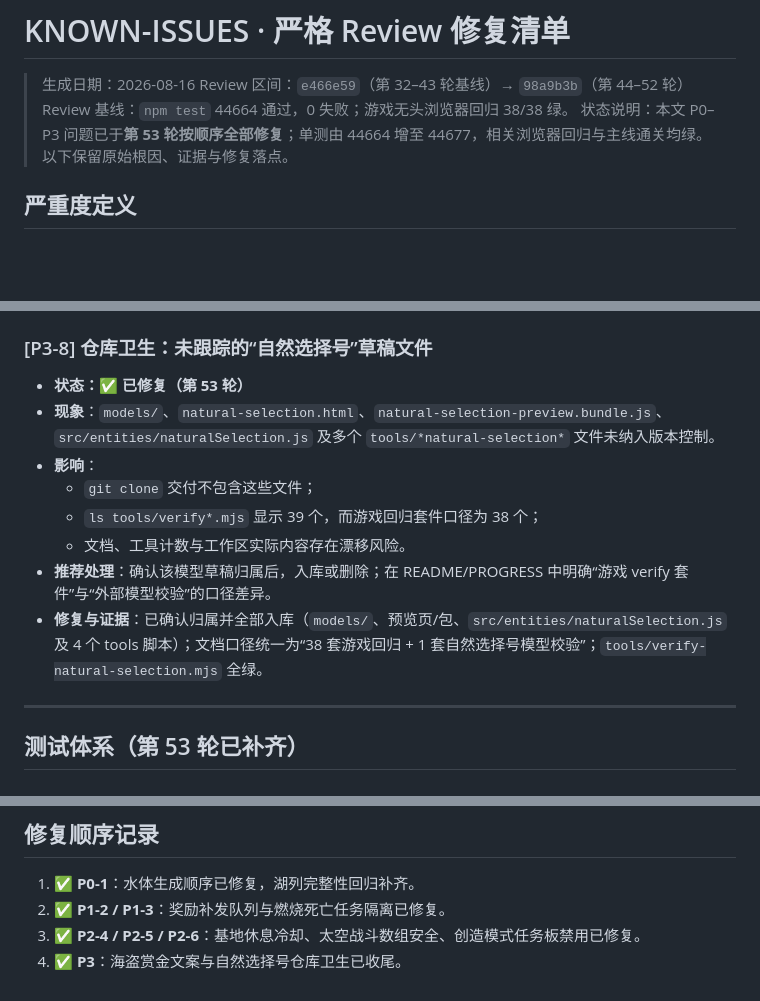
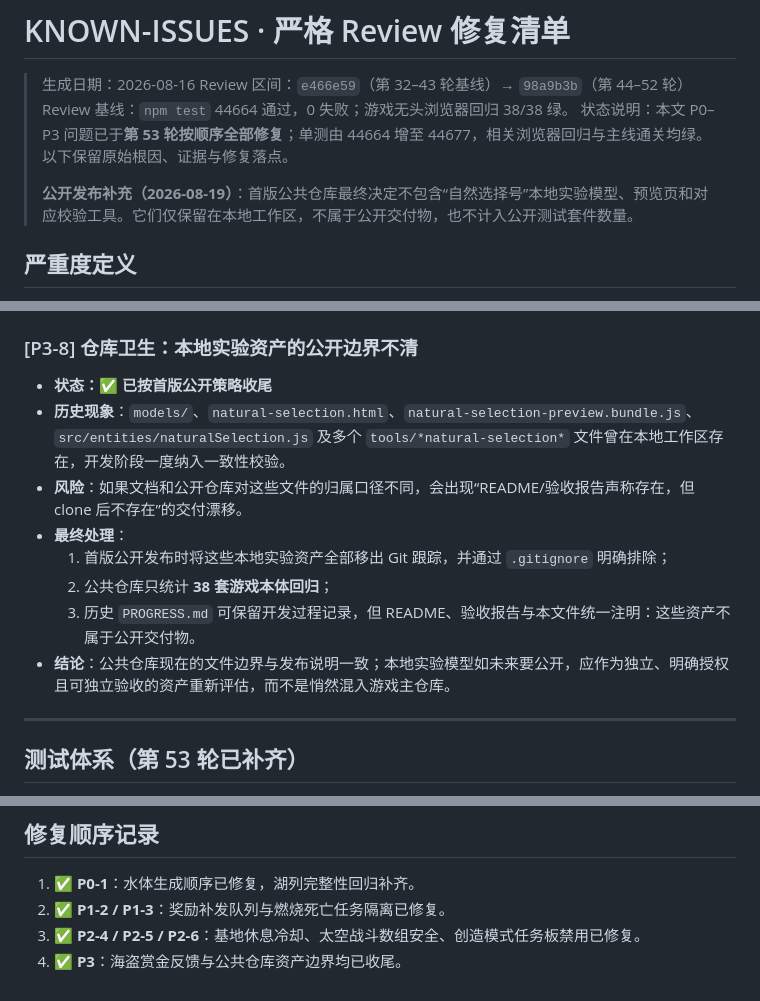
Before and after one commit to lin14159265/VoxelSpace, a Markdown page: KNOWN-ISSUES.md, 3 parts joined by grey strips. GitHub-like rendering; blank space fills up the shorter version.

Commit message:
docs: fix public release boundary in known issues

```diff
--- a/KNOWN-ISSUES.md
+++ b/KNOWN-ISSUES.md
@@ -4,6 +4,8 @@
 > Review 区间：`e466e59`（第 32–43 轮基线）→ `98a9b3b`（第 44–52 轮）
 > Review 基线：`npm test` 44664 通过，0 失败；游戏无头浏览器回归 38/38 绿。
 > 状态说明：本文 P0–P3 问题已于**第 53 轮按顺序全部修复**；单测由 44664 增至 44677，相关浏览器回归与主线通关均绿。以下保留原始根因、证据与修复落点。
+>
+> **公开发布补充（2026-08-19）**：首版公共仓库最终决定不包含“自然选择号”本地实验模型、预览页和对应校验工具。它们仅保留在本地工作区，不属于公开交付物，也不计入公开测试套件数量。
 
 ## 严重度定义
 
@@ -82,15 +84,15 @@
 - **应补回归**：满信用点背包状态下击毁海盗的反馈正确性。
 - **修复与证据**：`destroyPirate()` 先 `canAdd` 再入账，满包时显示“背包已满，赏金无法接收”；`tools/verifyspacecombat.mjs` 新增满包击毁断言。
 
-### [P3-8] 仓库卫生：未跟踪的“自然选择号”草稿文件
-- **状态：✅ 已修复（第 53 轮）**
-- **现象**：`models/`、`natural-selection.html`、`natural-selection-preview.bundle.js`、`src/entities/naturalSelection.js` 及多个 `tools/*natural-selection*` 文件未纳入版本控制。
-- **影响**：
-  - `git clone` 交付不包含这些文件；
-  - `ls tools/verify*.mjs` 显示 39 个，而游戏回归套件口径为 38 个；
-  - 文档、工具计数与工作区实际内容存在漂移风险。
-- **推荐处理**：确认该模型草稿归属后，入库或删除；在 README/PROGRESS 中明确“游戏 verify 套件”与“外部模型校验”的口径差异。
-- **修复与证据**：已确认归属并全部入库（`models/`、预览页/包、`src/entities/naturalSelection.js` 及 4 个 tools 脚本）；文档口径统一为“38 套游戏回归 + 1 套自然选择号模型校验”；`tools/verify-natural-selection.mjs` 全绿。
+### [P3-8] 仓库卫生：本地实验资产的公开边界不清
+- **状态：✅ 已按首版公开策略收尾**
+- **历史现象**：`models/`、`natural-selection.html`、`natural-selection-preview.bundle.js`、`src/entities/naturalSelection.js` 及多个 `tools/*natural-selection*` 文件曾在本地工作区存在，开发阶段一度纳入一致性校验。
+- **风险**：如果文档和公开仓库对这些文件的归属口径不同，会出现“README/验收报告声称存在，但 clone 后不存在”的交付漂移。
+- **最终处理**：
+  1. 首版公开发布时将这些本地实验资产全部移出 Git 跟踪，并通过 `.gitignore` 明确排除；
+  2. 公共仓库只统计 **38 套游戏本体回归**；
+  3. 历史 `PROGRESS.md` 可保留开发过程记录，但 README、验收报告与本文件统一注明：这些资产不属于公开交付物。
+- **结论**：公共仓库现在的文件边界与发布说明一致；本地实验模型如未来要公开，应作为独立、明确授权且可独立验收的资产重新评估，而不是悄然混入游戏主仓库。
 
 ---
 
@@ -110,4 +112,4 @@
 1. ✅ **P0-1**：水体生成顺序已修复，湖列完整性回归补齐。
 2. ✅ **P1-2 / P1-3**：奖励补发队列与燃烧死亡任务隔离已修复。
 3. ✅ **P2-4 / P2-5 / P2-6**：基地休息冷却、太空战斗数组安全、创造模式任务板禁用已修复。
-4. ✅ **P3**：海盗赏金文案与自然选择号仓库卫生已收尾。
+4. ✅ **P3**：海盗赏金反馈与公共仓库资产边界均已收尾。
```
